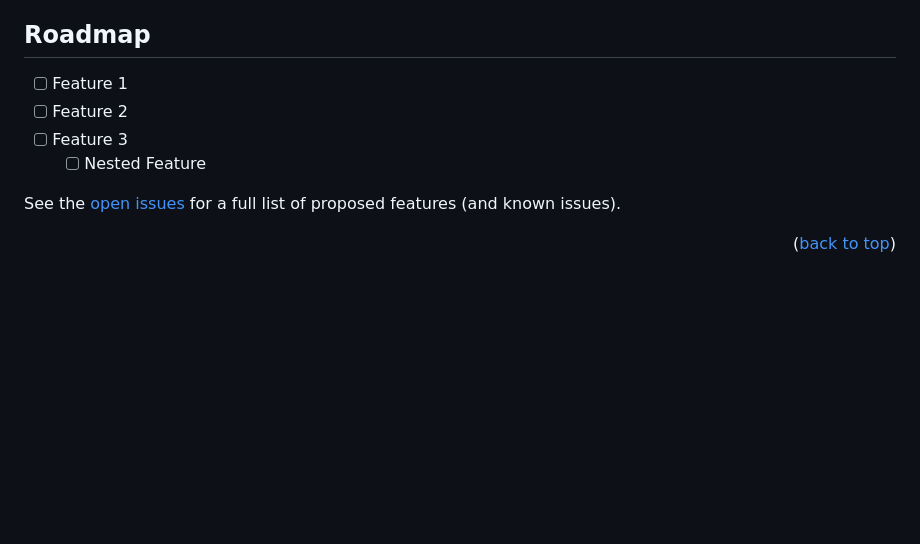
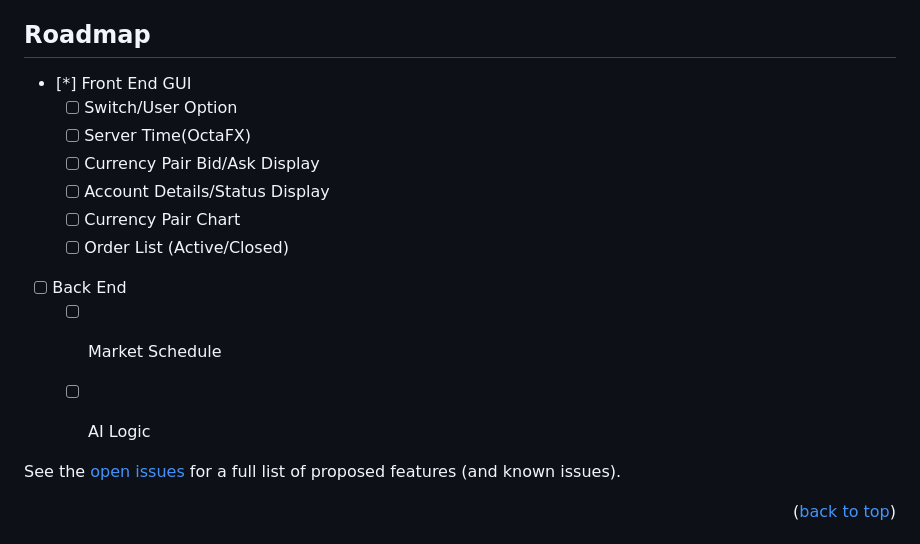
Before and after one commit to PUAMarcLawrence/Forex-TradingBot, a Markdown page: README.md, the part around one of its changes. GitHub-like rendering; blank space fills up the shorter version.

Commit message:
Update info

```diff
--- a/README.md
+++ b/README.md
@@ -100,10 +100,17 @@ _For more examples, please refer to the [Documentation](https://example.com)_
 <!-- ROADMAP -->
 ## Roadmap
 
-- [ ] Feature 1
-- [ ] Feature 2
-- [ ] Feature 3
-    - [ ] Nested Feature
+- [*] Front End GUI
+    - [ ] Switch/User Option
+    - [ ] Server Time(OctaFX)
+    - [ ] Currency Pair Bid/Ask Display
+    - [ ] Account Details/Status Display
+    - [ ] Currency Pair Chart
+    - [ ] Order List (Active/Closed)
+- [ ] Back End
+    - [ ] Market Schedule
+    - [ ] AI Logic
+
 
 See the [open issues](https://github.com/github_username/repo_name/issues) for a full list of proposed features (and known issues).
 
```
Also changed, not shown: other parts of README.md (+3 -3 lines).
